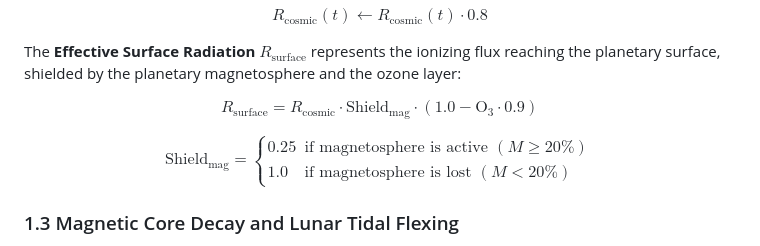
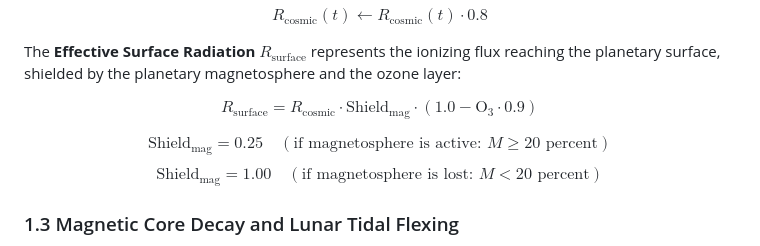
Before and after one commit to crissdiamond/CrisGame, a Markdown page: SCIENCE.md, the part around the change. Rendered like a GitHub page.

Commit message:
fix(docs): resolve math block rendering error in section 1.2

```diff
--- a/SCIENCE.md
+++ b/SCIENCE.md
@@ -31,7 +31,8 @@ The **Effective Surface Radiation** $R_{\text{surface}}$ represents the ionizing
 
 $$R_{\text{surface}} = R_{\text{cosmic}} \cdot \text{Shield}_{\text{mag}} \cdot (1.0 - \text{O}_3 \cdot 0.9)$$
 
-$$\text{Shield}_{\text{mag}} = \begin{cases} 0.25 & \text{if magnetosphere is active } (M \ge 20\%) \\ 1.0 & \text{if magnetosphere is lost } (M \lt 20\%) \end{cases}$$
+$$\text{Shield}_{\text{mag}} = 0.25 \quad (\text{if magnetosphere is active: } M \ge 20\text{ percent})$$
+$$\text{Shield}_{\text{mag}} = 1.00 \quad (\text{if magnetosphere is lost: } M \lt 20\text{ percent})$$
 
 ### 1.3 Magnetic Core Decay and Lunar Tidal Flexing
 The planetary magnetic strength $M(t)$ cools down and decays. If $M \lt 20\%$, the planet loses its magnetosphere. If a massive Moon is present, **gravitational tidal flexing** provides tidal heating to the planetary mantle/core, slowing thermal cooling by $50\%$:
```
